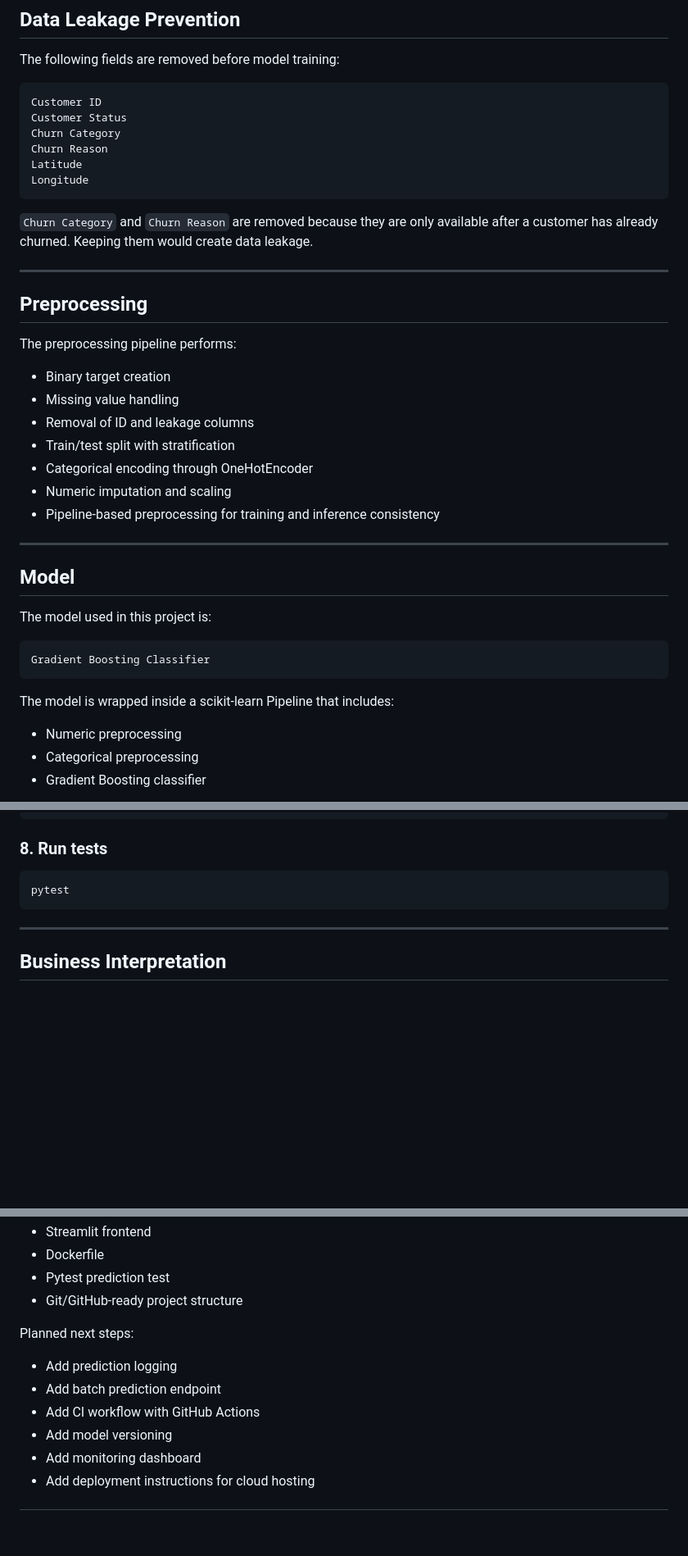
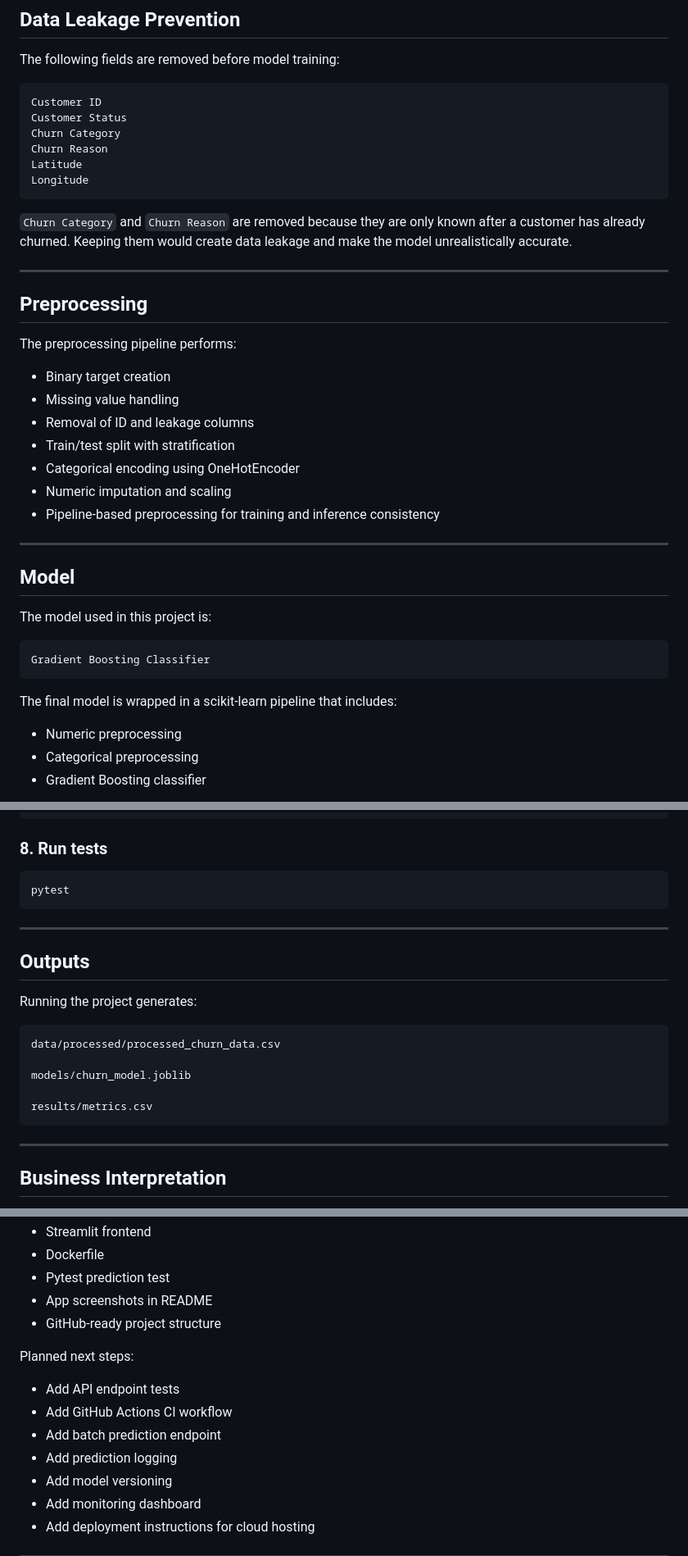
Before and after one commit to Zahra-ziaee/churn-mlops-pipeline, a Markdown page: README.md, 3 parts joined by grey strips. Shown at 82% size. Rendered like a GitHub page; blank space fills up the shorter version.

````diff
--- a/README.md
+++ b/README.md
@@ -138,7 +151,7 @@ Latitude
 Longitude
 ```
 
-`Churn Category` and `Churn Reason` are removed because they are only available after a customer has already churned. Keeping them would create data leakage.
+`Churn Category` and `Churn Reason` are removed because they are only known after a customer has already churned. Keeping them would create data leakage and make the model unrealistically accurate.
 
 ---
 
@@ -150,7 +163,7 @@ The preprocessing pipeline performs:
 - Missing value handling
 - Removal of ID and leakage columns
 - Train/test split with stratification
-- Categorical encoding through OneHotEncoder
+- Categorical encoding using OneHotEncoder
 - Numeric imputation and scaling
 - Pipeline-based preprocessing for training and inference consistency
 
@@ -164,7 +177,7 @@ The model used in this project is:
 Gradient Boosting Classifier
 ```
 
-The model is wrapped inside a scikit-learn Pipeline that includes:
+The final model is wrapped in a scikit-learn pipeline that includes:
 
 - Numeric preprocessing
 - Categorical preprocessing
@@ -428,6 +462,20 @@ pytest
 
 ---
 
+## Outputs
+
+Running the project generates:
+
+```text
+data/processed/processed_churn_data.csv
+
+models/churn_model.joblib
+
+results/metrics.csv
+```
+
+---
+
 ## Business Interpretation
 
 The churn model can help telecom companies identify customers who are likely to churn and prioritize retention strategies.
@@ -460,13 +508,15 @@ Completed:
 - Streamlit frontend
 - Dockerfile
 - Pytest prediction test
-- Git/GitHub-ready project structure
+- App screenshots in README
+- GitHub-ready project structure
 
 Planned next steps:
 
+- Add API endpoint tests
+- Add GitHub Actions CI workflow
+- Add batch prediction endpoint
 - Add prediction logging
-- Add batch prediction endpoint
-- Add CI workflow with GitHub Actions
 - Add model versioning
 - Add monitoring dashboard
 - Add deployment instructions for cloud hosting
````
Also changed, not shown: other parts of README.md (+68 -21 lines), screenshots/fastapi_swagger_docs.png (added), screenshots/streamlit_churn_input_form.png (added), screenshots/streamlit_churn_prediction_result.png (added).
